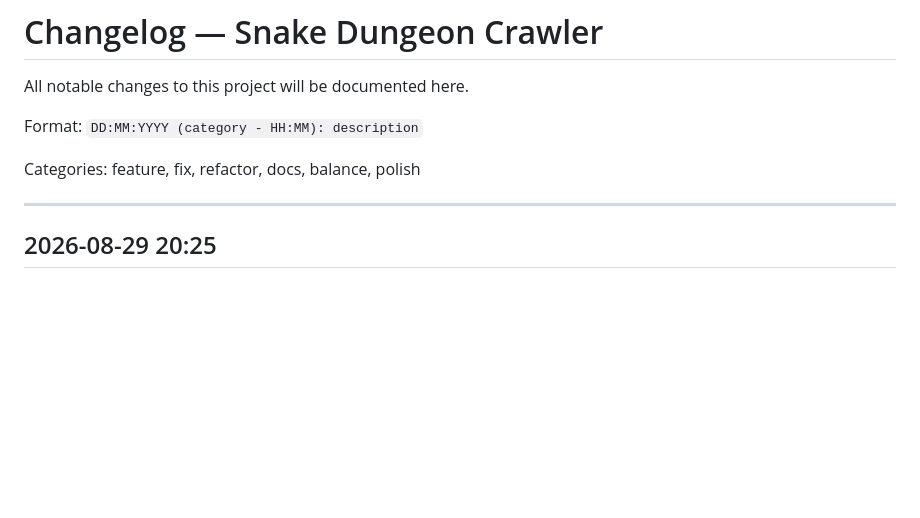
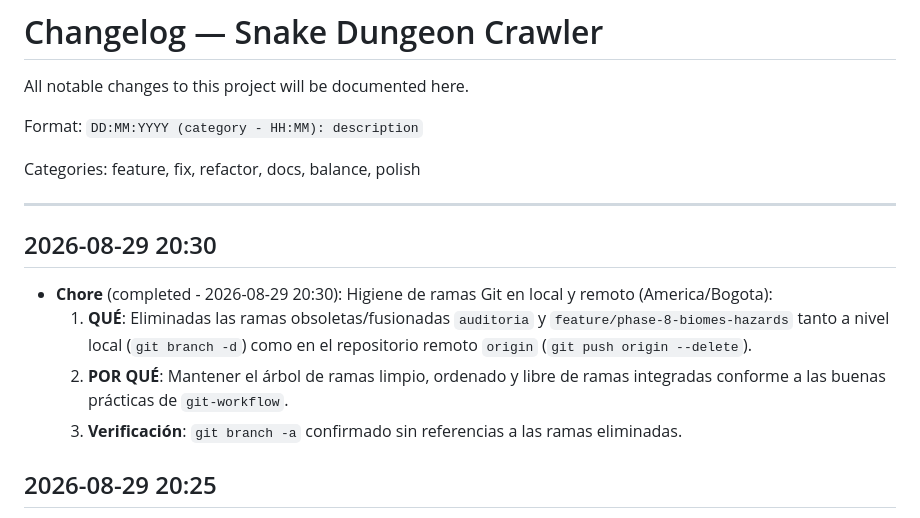
Before and after one commit to nastex123/Snake-with-Love2D, a Markdown page: CHANGELOG.md, the part around the change. GitHub-like rendering; blank space fills up the shorter version.

Commit message:
chore(git): record branch hygiene cleanup in changelog
Refs: git-workflow branch hygiene

```diff
--- a/CHANGELOG.md
+++ b/CHANGELOG.md
@@ -7,6 +7,13 @@ Format: `DD:MM:YYYY (category - HH:MM): description`
 Categories: feature, fix, refactor, docs, balance, polish
 
 ---
+
+## 2026-08-29 20:30
+
+- **Chore** (completed - 2026-08-29 20:30): Higiene de ramas Git en local y remoto (America/Bogota):
+  1. **QUÉ**: Eliminadas las ramas obsoletas/fusionadas `auditoria` y `feature/phase-8-biomes-hazards` tanto a nivel local (`git branch -d`) como en el repositorio remoto `origin` (`git push origin --delete`).
+  2. **POR QUÉ**: Mantener el árbol de ramas limpio, ordenado y libre de ramas integradas conforme a las buenas prácticas de `git-workflow`.
+  3. **Verificación**: `git branch -a` confirmado sin referencias a las ramas eliminadas.
 
 ## 2026-08-29 20:25
 
```
